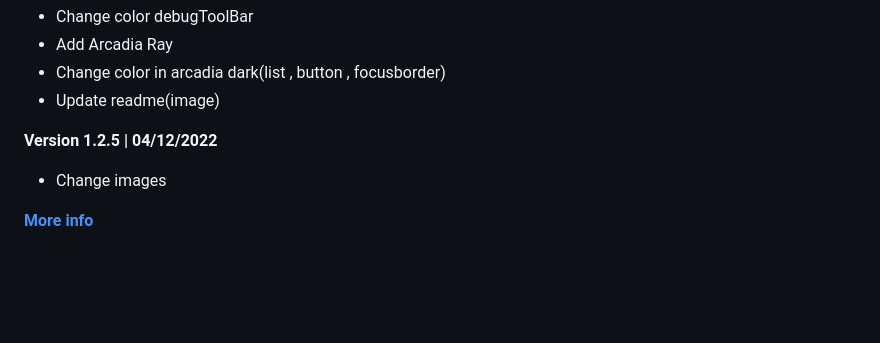
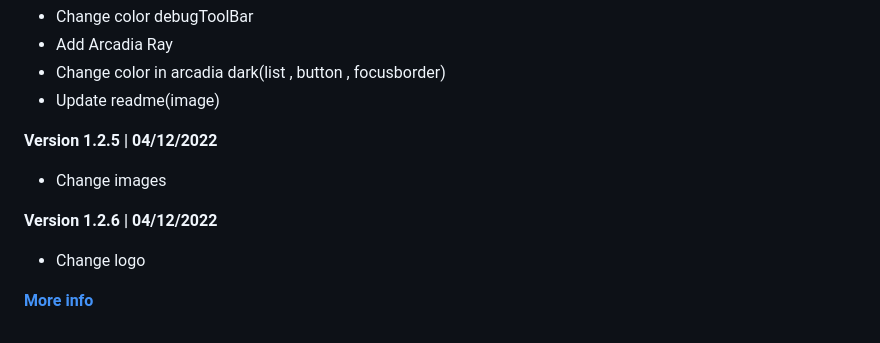
Before and after one commit to motidev/arcadia-theme, a Markdown page: Changelog.md, the part around the change. Drawn GitHub-style; blank space fills up the shorter version.

```diff
--- a/Changelog.md
+++ b/Changelog.md
@@ -43,4 +43,7 @@
 **Version 1.2.5 | 04/12/2022**
   - Change images
 
+**Version 1.2.6 | 04/12/2022**
+  - Change logo
+
 [**More info**](https://github.com/kodiexp/arcadia-theme/blob/main/Changelog.md)
```
Also changed, not shown: README.md (+3 -0 lines), logo.png, logoantiguo.png (added), 1 other file.
